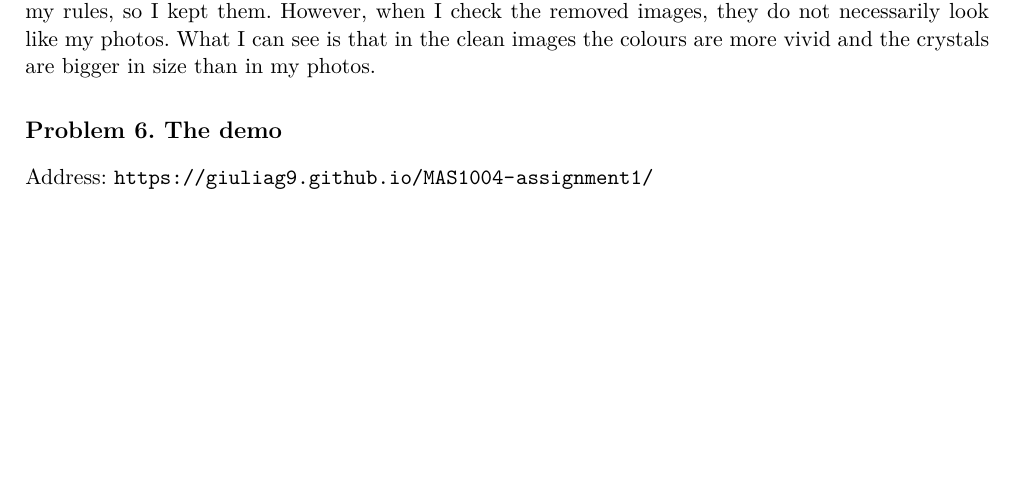
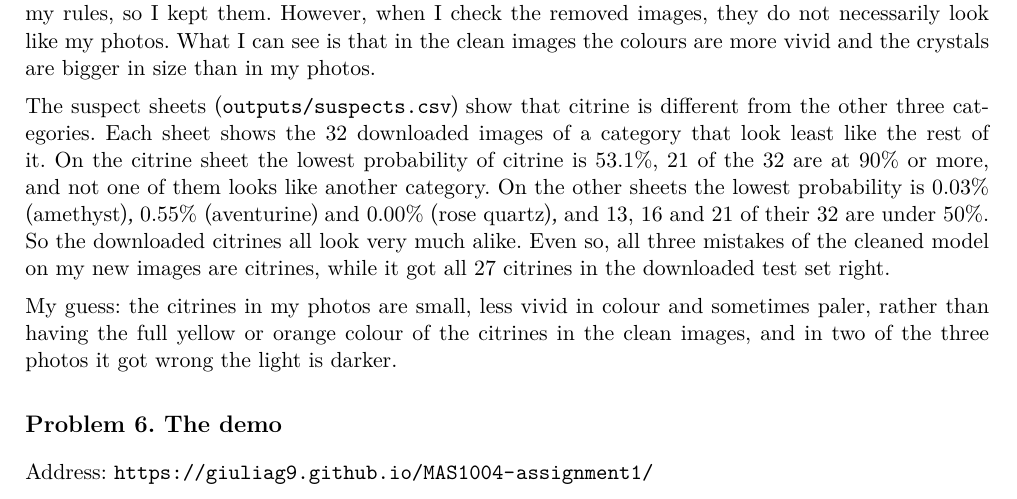
Before and after one commit to giuliag9/MAS1004-assignment1, a LaTeX document (long_report/long_report.tex): part of page 19 of 20, cut so that both start at the same text, the shorter picture padded with empty space. Compiled offline with XeLaTeX.

Commit message:
Long report: the citrine suspect numbers and my guess about the citrine mistakes (Problem 5)
Co-Authored-By: Claude Opus 5.5 <noreply@anthropic.com>
Claude-Session: https://claude.ai/code/session_01SL4m8snqhvQXPHuCVLHe1e

```diff
--- a/long_report/long_report.tex
+++ b/long_report/long_report.tex
@@ -601,6 +601,22 @@ of their category did not break my rules, so I kept them. However, when I check
 photos. What I can see is that in the clean images the colours are more vivid
 and the crystals are bigger in size than in my photos.
 
+The suspect sheets (\texttt{outputs/suspects.csv}) show that citrine is
+different from the other three categories. Each sheet shows the 32 downloaded
+images of a category that look least like the rest of it. On the citrine sheet
+the lowest probability of citrine is 53.1\%, 21 of the 32 are at 90\% or more,
+and not one of them looks like another category. On the other sheets the lowest
+probability is 0.03\% (amethyst), 0.55\% (aventurine) and 0.00\% (rose quartz),
+and 13, 16 and 21 of their 32 are under 50\%. So the downloaded citrines all
+look very much alike. Even so, all three mistakes of the cleaned model on my
+new images are citrines, while it got all 27 citrines in the downloaded test
+set right.
+
+My guess: the citrines in my photos are small, less vivid in colour and
+sometimes paler, rather than having the full yellow or orange colour of the
+citrines in the clean images, and in two of the three photos it got wrong the
+light is darker.
+
 % ---------------------------------------------------------------------------
 \section*{Problem 6. The demo}
 
```
